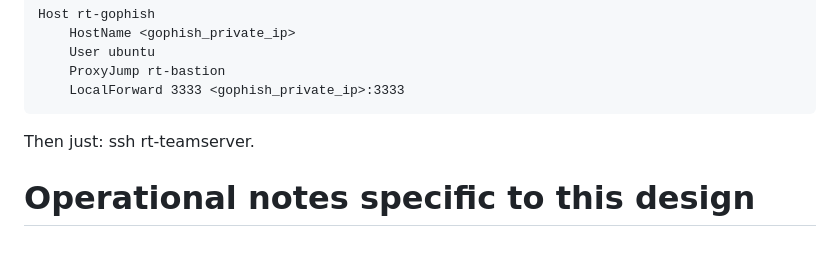
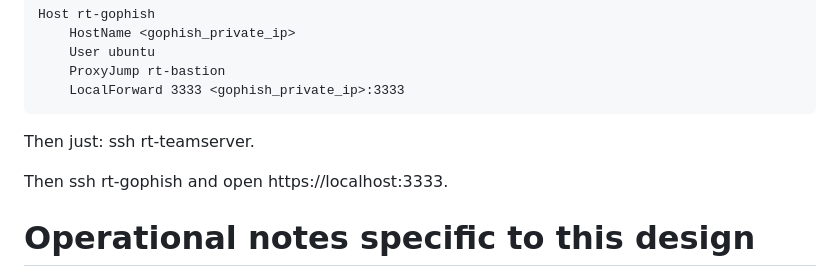
Before and after one commit to H3llKa1ser/Terraform-Projects, a Markdown page: redteam-infra/README.md, the part around the change. Rendered like a GitHub page; blank space fills up the shorter version.

```diff
--- a/redteam-infra/README.md
+++ b/redteam-infra/README.md
@@ -45,6 +45,8 @@ Or add this to ~/.ssh/config to make it seamless:
 
 Then just: ssh rt-teamserver.
 
+Then ssh rt-gophish and open https://localhost:3333.
+
 # Operational notes specific to this design
 
 1) Team server is unreachable from the internet. SSH only via bastion; HTTPS C2 only via the HTTP redirector; DNS C2 only via the DNS redirector. Every ingress is source_security_group_id-scoped, not CIDR-open.
```
